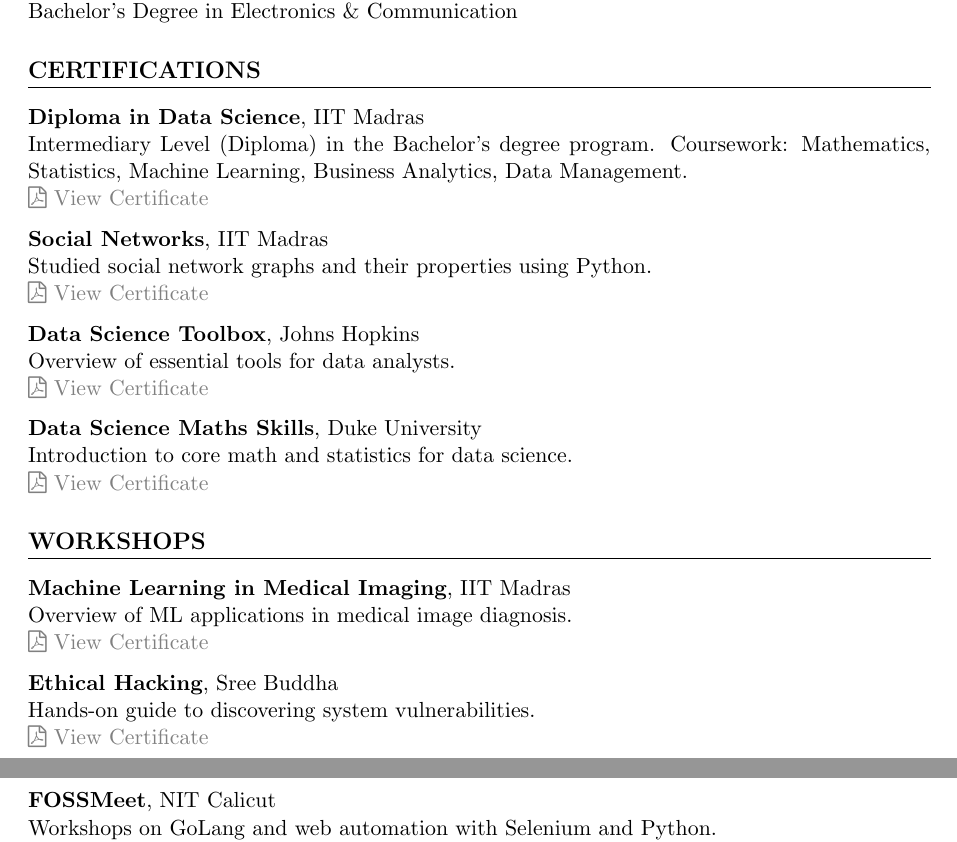
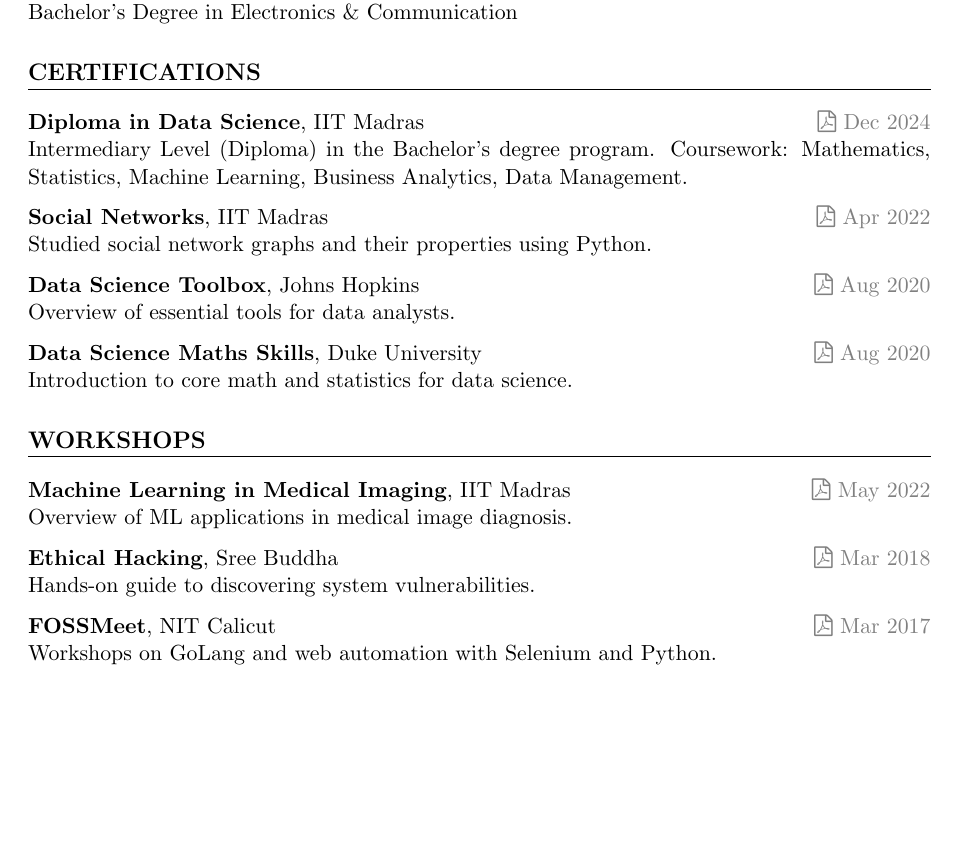
Before and after one commit to jishnujp/jishnujp.github.io, a LaTeX CV (latex/resume.tex): two parts of pages 2 and 3 of 3 before the commit and part of page 2 of 2 after it, the two joined at a grey line, cut so that both start at the same text, the shorter picture padded with empty space. Compiled offline with pdfLaTeX.

Commit message:
Update resume with location details and certification dates; enhance workshop section with completion dates for clarity.

```diff
--- a/latex/resume.tex
+++ b/latex/resume.tex
@@ -103,33 +103,33 @@
 
 % CERTIFICATIONS
 \section*{CERTIFICATIONS}
-\textbf{Diploma in Data Science}, IIT Madras \\
-Intermediary Level (Diploma) in the Bachelor's degree program. Coursework: Mathematics, Statistics, Machine Learning, Business Analytics, Data Management. \\
-\href{https://jishnujp.github.io/certificates/data_science_diploma.pdf}{\faFilePdfO~\textcolor{gray}{View Certificate}}
+\textbf{Diploma in Data Science}, IIT Madras \hfill
+\href{https://jishnujp.github.io/certificates/data_science_diploma.pdf}{\faFilePdfO~\textcolor{gray}{Dec 2024}} \\
+Intermediary Level (Diploma) in the Bachelor's degree program. Coursework: Mathematics, Statistics, Machine Learning, Business Analytics, Data Management.
 
-\textbf{Social Networks}, IIT Madras \\
-Studied social network graphs and their properties using Python. \\
-\href{https://archive.nptel.ac.in/content/noc/NOC22/SEM1/Ecertificates/106/noc22-cs30/Course/NPTEL22CS30S4373058402018648.jpg}{\faFilePdfO~\textcolor{gray}{View Certificate}}
+\textbf{Social Networks}, IIT Madras \hfill
+\href{https://archive.nptel.ac.in/content/noc/NOC22/SEM1/Ecertificates/106/noc22-cs30/Course/NPTEL22CS30S4373058402018648.jpg}{\faFilePdfO~\textcolor{gray}{Apr 2022}} \\
+Studied social network graphs and their properties using Python.
 
-\textbf{Data Science Toolbox}, Johns Hopkins \\
-Overview of essential tools for data analysts. \\
-\href{https://coursera.org/share/bd0023b71386ae9c7246bad3d5b566a7}{\faFilePdfO~\textcolor{gray}{View Certificate}}
+\textbf{Data Science Toolbox}, Johns Hopkins \hfill
+\href{https://coursera.org/share/bd0023b71386ae9c7246bad3d5b566a7}{\faFilePdfO~\textcolor{gray}{Aug 2020}}\\
+Overview of essential tools for data analysts.
 
-\textbf{Data Science Maths Skills}, Duke University \\
-Introduction to core math and statistics for data science. \\
-\href{https://coursera.org/share/4bcf67532cd1ae69781e51db0bbb3445}{\faFilePdfO~\textcolor{gray}{View Certificate}}
+\textbf{Data Science Maths Skills}, Duke University \hfill
+\href{https://coursera.org/share/4bcf67532cd1ae69781e51db0bbb3445}{\faFilePdfO~\textcolor{gray}{Aug 2020}}\\
+Introduction to core math and statistics for data science.
 
 % WORKSHOPS
 \section*{WORKSHOPS}
-\textbf{Machine Learning in Medical Imaging}, IIT Madras \\
-Overview of ML applications in medical image diagnosis. \\
-\href{https://jishnujp.github.io/certificates/mlmedic.jpg}{\faFilePdfO~\textcolor{gray}{View Certificate}}
+\textbf{Machine Learning in Medical Imaging}, IIT Madras \hfill
+\href{https://jishnujp.github.io/certificates/mlmedic.jpg}{\faFilePdfO~\textcolor{gray}{May 2022}} \\
+Overview of ML applications in medical image diagnosis.
 
-\textbf{Ethical Hacking}, Sree Buddha \\
-Hands-on guide to discovering system vulnerabilities. \\
-\href{https://jishnujp.github.io/certificates/ethical_hacking.jpg}{\faFilePdfO~\textcolor{gray}{View Certificate}}
+\textbf{Ethical Hacking}, Sree Buddha \hfill
+\href{https://jishnujp.github.io/certificates/ethical_hacking.jpg}{\faFilePdfO~\textcolor{gray}{Mar 2018}} \\
+Hands-on guide to discovering system vulnerabilities.
 
-\textbf{FOSSMeet}, NIT Calicut \\
-Workshops on GoLang and web automation with Selenium and Python. \\
-\href{https://jishnujp.github.io/certificates/fossmeet.jpg}{\faFilePdfO~\textcolor{gray}{View Certificate}}
+\textbf{FOSSMeet}, NIT Calicut \hfill
+\href{https://jishnujp.github.io/certificates/fossmeet.jpg}{\faFilePdfO~\textcolor{gray}{Mar 2017}} \\
+Workshops on GoLang and web automation with Selenium and Python.
 
```
Also changed, not shown: latex/resume.tex (8 more changed lines).
